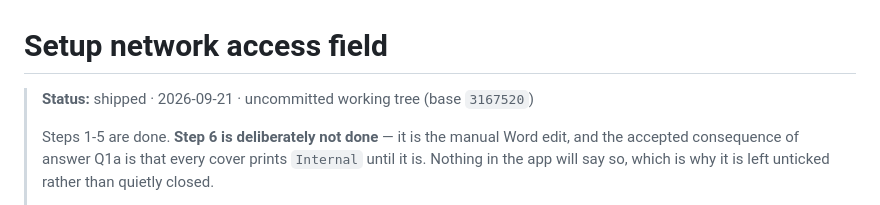
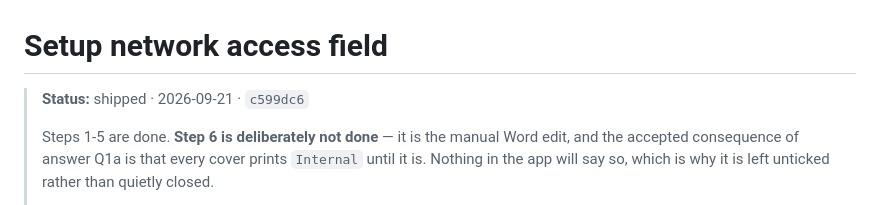
Before and after one commit to eaviguilla/Report-Generator, a Markdown page: docs/plans/setup-network-access.md, the part around the change. Drawn GitHub-style.

Commit message:
Record the shipping commit in the network access plan

```diff
--- a/docs/plans/setup-network-access.md
+++ b/docs/plans/setup-network-access.md
@@ -1,6 +1,6 @@
 # Setup network access field
 
-> **Status:** shipped · 2026-09-21 · uncommitted working tree (base `3167520`)
+> **Status:** shipped · 2026-09-21 · `c599dc6`
 >
 > Steps 1-5 are done. **Step 6 is deliberately not done** — it is the manual Word edit, and the
 > accepted consequence of answer Q1a is that every cover prints `Internal` until it is. Nothing in
```
